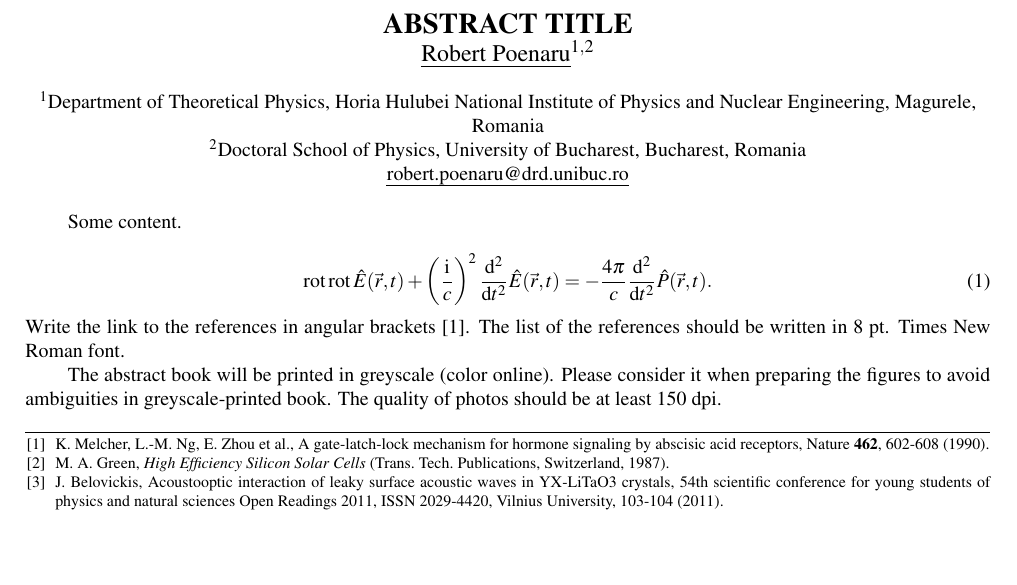
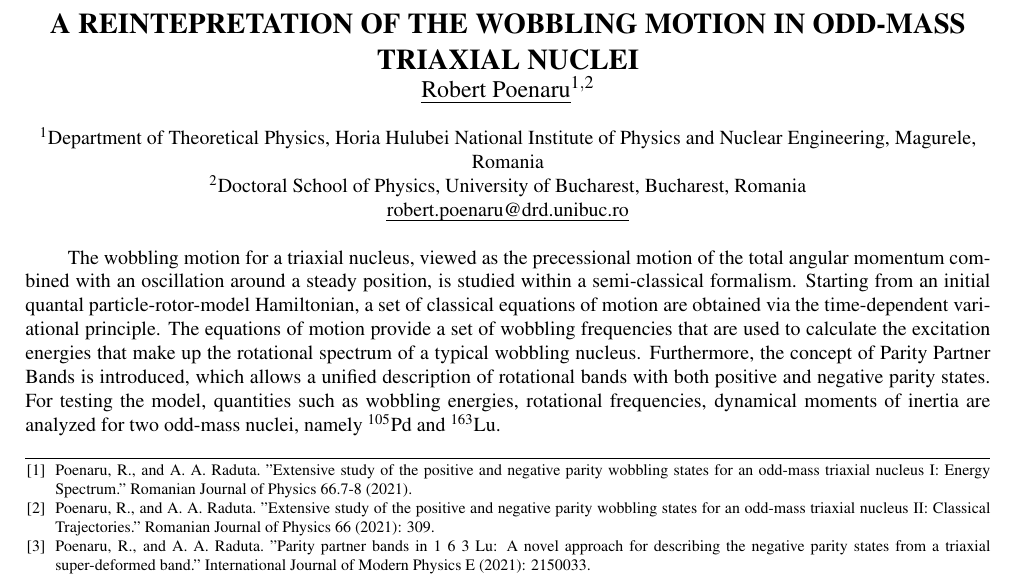
Before and after one commit to basavyr/OpenReadings-2022, a LaTeX document (resources/abstract.tex): part of the page, cut at the place of the change, the shorter picture padded with empty space. Compiled offline with pdfLaTeX.

Commit message:
add pdf for presentation abstract

```diff
--- a/resources/abstract.tex
+++ b/resources/abstract.tex
@@ -13,7 +13,7 @@
 
 \begin{document}
 
-\title{ABSTRACT TITLE}
+\title{A REINTEPRETATION OF THE WOBBLING MOTION IN ODD-MASS TRIAXIAL NUCLEI}
 
 
 \author{\uline{Robert Poenaru}$^{1,2}$}
@@ -28,27 +28,16 @@
 
 \rightaddress{robert.poenaru@drd.unibuc.ro}
 
-Some content.
-
-\begin{equation}
-\mathrm{rot}\:\mathrm{rot}\:\hat{E}(\vec{r},t)+\left(\frac{\imath}{c}\right)^{2}\frac{\mathrm{d}^{2}}{\mathrm{d}t^{2}}\hat{E}(\vec{r},t)=-\frac{4\pi}{c}\frac{\mathrm{d}^{2}}{\mathrm{d}t^{2}}\hat{P}(\vec{r},t).\label{eq:Maxwell}
-\end{equation}
-Write the link to the references in angular brackets \cite{key-1}. The list of the references should be written in 8 pt. Times New Roman font.
-
-The abstract book will be printed in greyscale (color online). Please consider it when preparing the figures to avoid ambiguities in greyscale-printed book. The quality of photos should be at least 150 dpi.
+The wobbling motion for a triaxial nucleus, viewed as the precessional motion of the total angular momentum combined with an oscillation around a steady position, is studied within a semi-classical formalism. Starting from an initial quantal particle-rotor-model Hamiltonian, a set of classical equations of motion are obtained via the time-dependent variational principle. The equations of motion provide a set of wobbling frequencies that are used to calculate the excitation energies that make up the rotational spectrum of a typical wobbling nucleus. Furthermore, the concept of Parity Partner Bands is introduced, which allows a unified description of rotational bands with both positive and negative parity states. For testing the model, quantities such as wobbling energies, rotational frequencies, dynamical moments of inertia are analyzed for two odd-mass nuclei, namely $^{105}$Pd and $^{163}$Lu.
 
 \begin{thebibliography}{References}
 
-\bibitem{key-1}K. Melcher, L.-M. Ng, E. Zhou et al., A gate-latch-lock
-mechanism for hormone signaling by abscisic acid receptors, Nature
-\textbf{462}, 602-608 (1990).
+\bibitem{poenaru_rjp1} Poenaru, R., and A. A. Raduta. "Extensive study of the positive and negative parity wobbling states for an odd-mass triaxial nucleus I: Energy Spectrum." Romanian Journal of Physics 66.7-8 (2021).
 
-\bibitem{key-4}M. A. Green, \textit{High Efficiency Silicon Solar
-Cells} (Trans. Tech. Publications, Switzerland, 1987).
+\bibitem{poenaru_rjp2} Poenaru, R., and A. A. Raduta. "Extensive study of the positive and negative parity wobbling states for an odd-mass triaxial nucleus II: Classical Trajectories." Romanian Journal of Physics 66 (2021): 309.
 
-\bibitem{key-2}J. Belovickis, Acoustooptic interaction of leaky surface
-acoustic waves in YX-LiTaO3 crystals, 54th scientific conference for
-young students of physics and natural sciences Open Readings 2011,
-ISSN 2029-4420, Vilnius University, 103-104 (2011).\end{thebibliography}
+\bibitem{poenaru_ijmpe} Poenaru, R., and A. A. Raduta. "Parity partner bands in 1 6 3 Lu: A novel approach for describing the negative parity states from a triaxial super-deformed band." International Journal of Modern Physics E (2021): 2150033.
+
+\end{thebibliography}
 
 \end{document}
```
Also changed, not shown: resources/abstract.pdf.
